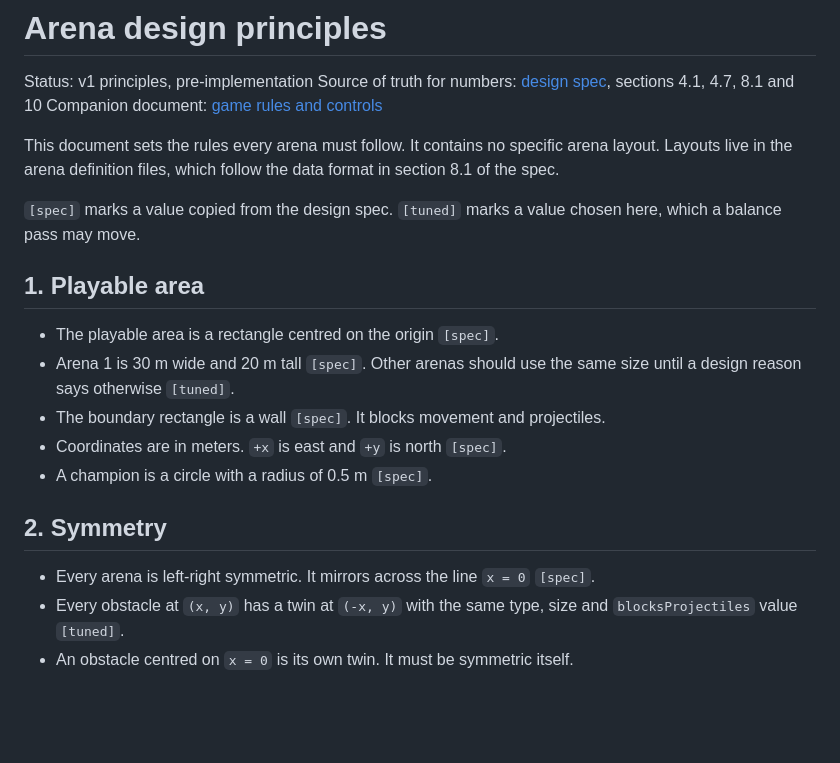
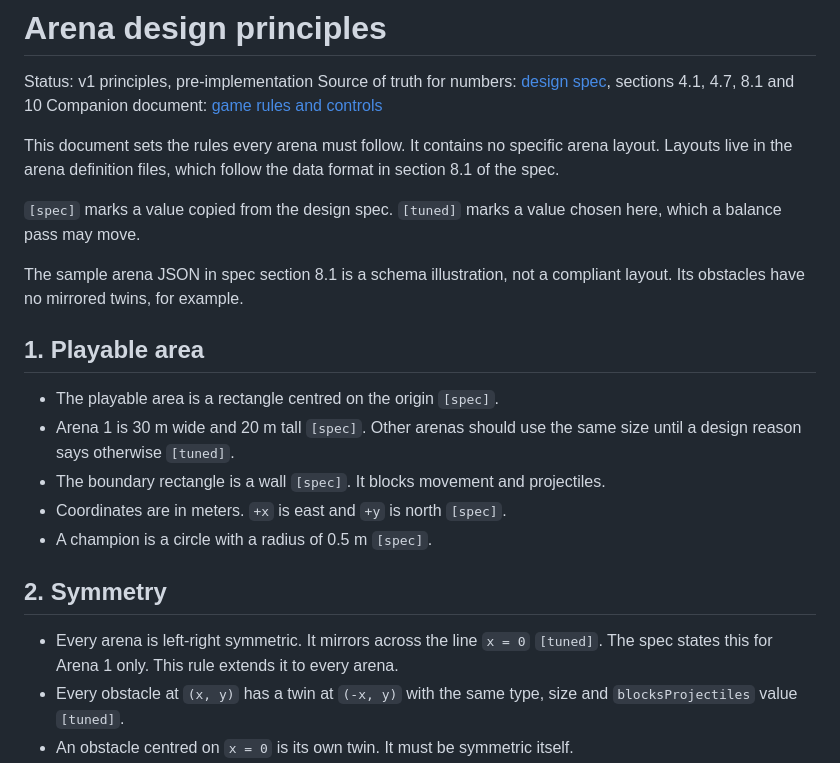
Before and after one commit to sv-tmueller/claudeline-champions, a Markdown page: docs/design/arenas.md, the part around the change. Rendered like a GitHub page; blank space fills up the shorter version.

```diff
--- a/docs/design/arenas.md
+++ b/docs/design/arenas.md
@@ -7,6 +7,8 @@ Companion document: [game rules and controls](rules.md)
 This document sets the rules every arena must follow. It contains no specific arena layout. Layouts live in the arena definition files, which follow the data format in section 8.1 of the spec.
 
 `[spec]` marks a value copied from the design spec. `[tuned]` marks a value chosen here, which a balance pass may move.
+
+The sample arena JSON in spec section 8.1 is a schema illustration, not a compliant layout. Its obstacles have no mirrored twins, for example.
 
 ## 1. Playable area
 
@@ -18,7 +20,7 @@ This document sets the rules every arena must follow. It contains no specific ar
 
 ## 2. Symmetry
 
-- Every arena is left-right symmetric. It mirrors across the line `x = 0` `[spec]`.
+- Every arena is left-right symmetric. It mirrors across the line `x = 0` `[tuned]`. The spec states this for Arena 1 only. This rule extends it to every arena.
 - Every obstacle at `(x, y)` has a twin at `(-x, y)` with the same type, size and `blocksProjectiles` value `[tuned]`.
 - An obstacle centred on `x = 0` is its own twin. It must be symmetric itself.
 - Circles and axis-aligned rectangles stay the same kind of shape when mirrored, so the rule holds for every allowed obstacle type.
```
Also changed, not shown: docs/design/rules.md (+23 -16 lines).
